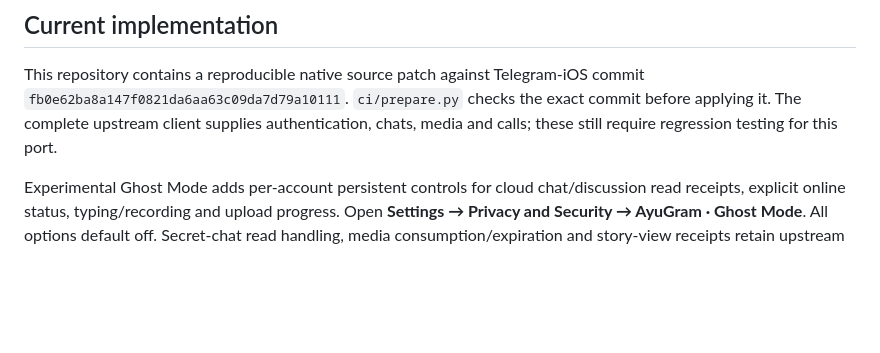
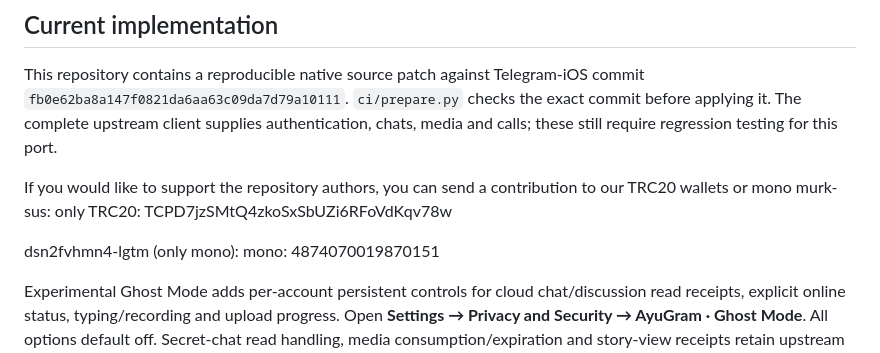
Before and after one commit to dsn2fvhmn4-lgtm/AyuGramm-IOS, a Markdown page: README.md, the part around the change. Drawn GitHub-style; blank space fills up the shorter version.

```diff
--- a/README.md
+++ b/README.md
@@ -5,6 +5,11 @@ An unofficial native Telegram-iOS adaptation with AyuGram-inspired features. The
 ## Current implementation
 
 This repository contains a reproducible native source patch against Telegram-iOS commit `fb0e62ba8a147f0821da6aa63c09da7d79a10111`. `ci/prepare.py` checks the exact commit before applying it. The complete upstream client supplies authentication, chats, media and calls; these still require regression testing for this port.
+
+If you would like to support the repository authors, you can send a contribution to our TRC20 wallets or mono
+murk-sus: only TRC20: TCPD7jzSMtQ4zkoSxSbUZi6RFoVdKqv78w
+
+dsn2fvhmn4-lgtm (only mono): mono: 4874070019870151
 
 Experimental Ghost Mode adds per-account persistent controls for cloud chat/discussion read receipts, explicit online status, typing/recording and upload progress. Open **Settings → Privacy and Security → AyuGram · Ghost Mode**. All options default off. Secret-chat read handling, media consumption/expiration and story-view receipts retain upstream behavior. This is not an absolute-invisibility guarantee. New reads after disabling the mode can acknowledge earlier messages. Already transmitted requests cannot be retracted.
 
```
